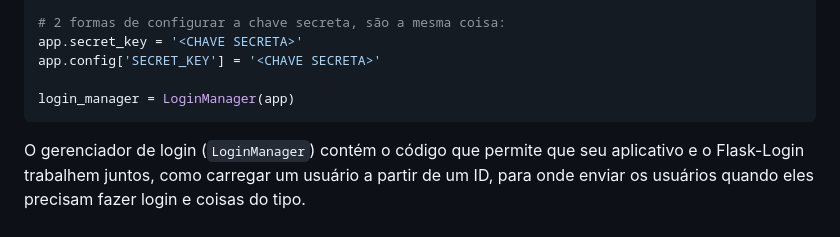
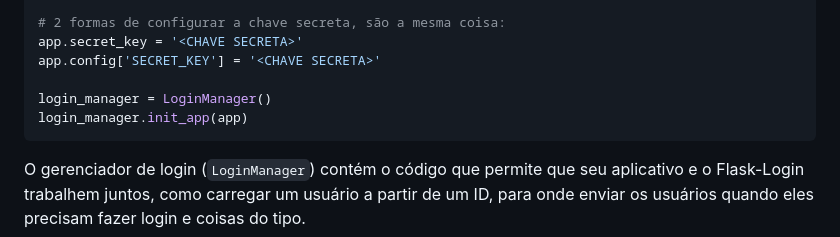
Before and after one commit to ZagZx/Banquinho_2M, a Markdown page: wikis/flask-login.md, the part around the change. Drawn GitHub-style.

Commit message:
Corrigir código

````diff
--- a/wikis/flask-login.md
+++ b/wikis/flask-login.md
@@ -40,7 +40,8 @@ app = Flask(__name__)
 app.secret_key = '<CHAVE SECRETA>'
 app.config['SECRET_KEY'] = '<CHAVE SECRETA>'
 
-login_manager = LoginManager(app)
+login_manager = LoginManager()
+login_manager.init_app(app)
 ```
 
 O gerenciador de login (`LoginManager`) contém o código que permite que seu aplicativo e o Flask-Login trabalhem juntos, como carregar um usuário a partir de um ID, para onde enviar os usuários quando eles precisam fazer login e coisas do tipo.
````
